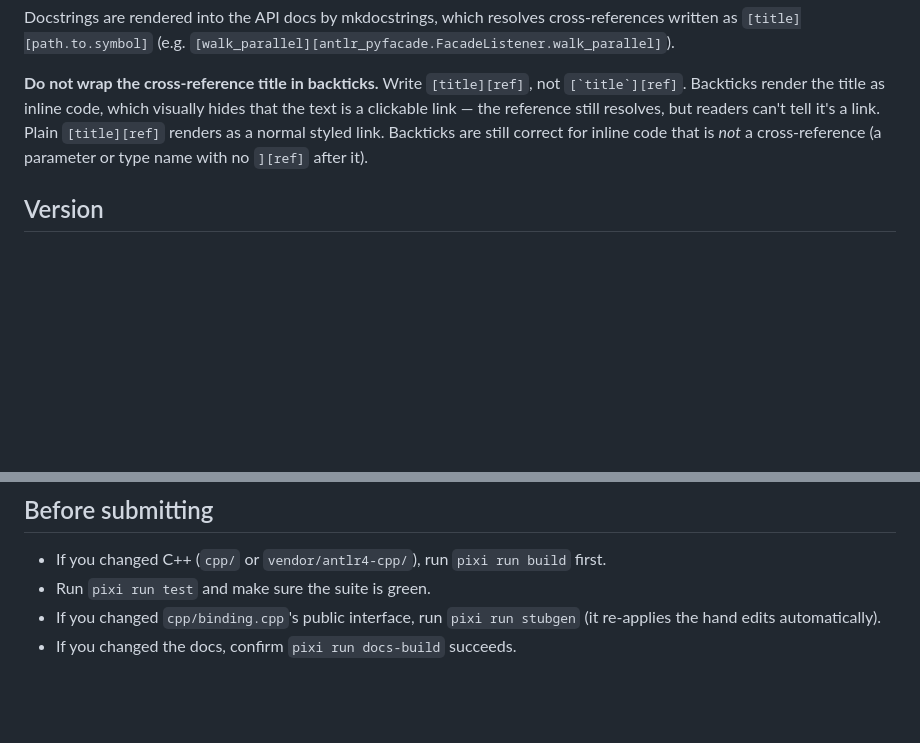
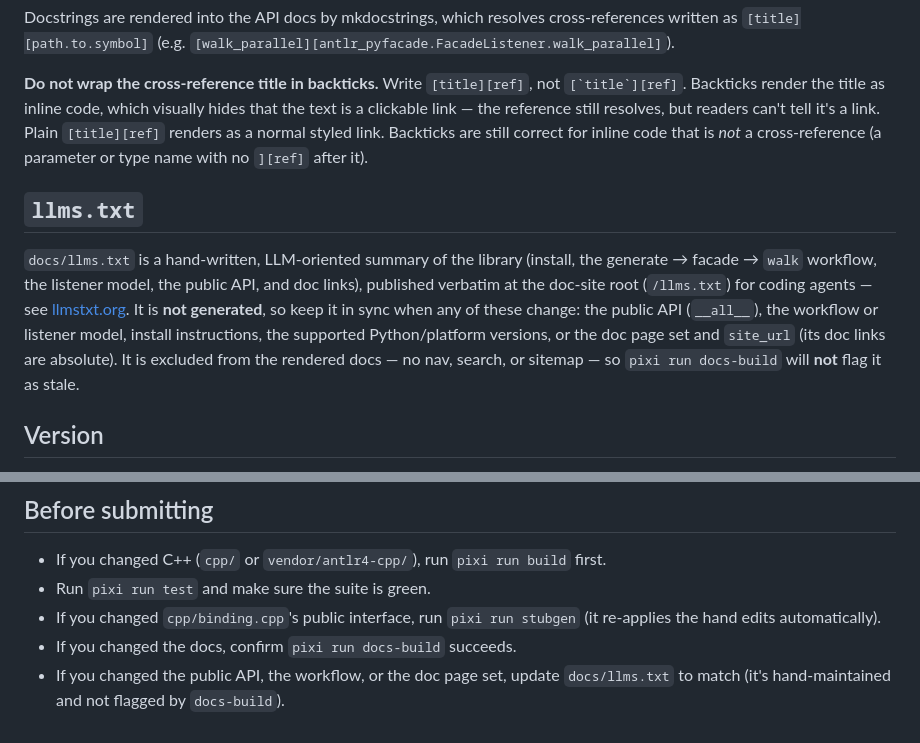
Before and after one commit to zuzukin/antlr-pyfacade, a Markdown page: CONTRIBUTING.md, 2 parts joined by grey strips. GitHub-like rendering; blank space fills up the shorter version.

Commit message:
docs: note that llms.txt is hand-maintained and must be kept in sync
docs/llms.txt is not generated and docs-build doesn't flag it as stale, so
add a maintenance reminder: a CONTRIBUTING.md section + a "Before submitting"
item, and a CLAUDE.md conventions bullet, to keep it in sync when the public
API, workflow, install steps, or doc page set / site_url change.

Co-Authored-By: Claude Opus 4.8 <noreply@anthropic.com>

```diff
--- a/CONTRIBUTING.md
+++ b/CONTRIBUTING.md
@@ -75,6 +75,17 @@ readers can't tell it's a link. Plain `[title][ref]` renders as a normal styled
 link. Backticks are still correct for inline code that is *not* a cross-reference
 (a parameter or type name with no `][ref]` after it).
 
+## `llms.txt`
+
+`docs/llms.txt` is a hand-written, LLM-oriented summary of the library (install, the
+generate → facade → `walk` workflow, the listener model, the public API, and doc
+links), published verbatim at the doc-site root (`/llms.txt`) for coding agents — see
+[llmstxt.org](https://llmstxt.org/). It is **not generated**, so keep it in sync when
+any of these change: the public API (`__all__`), the workflow or listener model,
+install instructions, the supported Python/platform versions, or the doc page set and
+`site_url` (its doc links are absolute). It is excluded from the rendered docs — no
+nav, search, or sitemap — so `pixi run docs-build` will **not** flag it as stale.
+
 ## Version
 
 The version lives in one place: `src/antlr_pyfacade/VERSION`. The build reads it
@@ -105,3 +116,5 @@ The vendored ANTLR C++ runtime is built from `vendor/antlr4-cpp/`; see
 - If you changed `cpp/binding.cpp`'s public interface, run `pixi run stubgen` (it
   re-applies the hand edits automatically).
 - If you changed the docs, confirm `pixi run docs-build` succeeds.
+- If you changed the public API, the workflow, or the doc page set, update
+  `docs/llms.txt` to match (it's hand-maintained and not flagged by `docs-build`).
```
Also changed, not shown: .claude/CLAUDE.md (+5 -0 lines).
